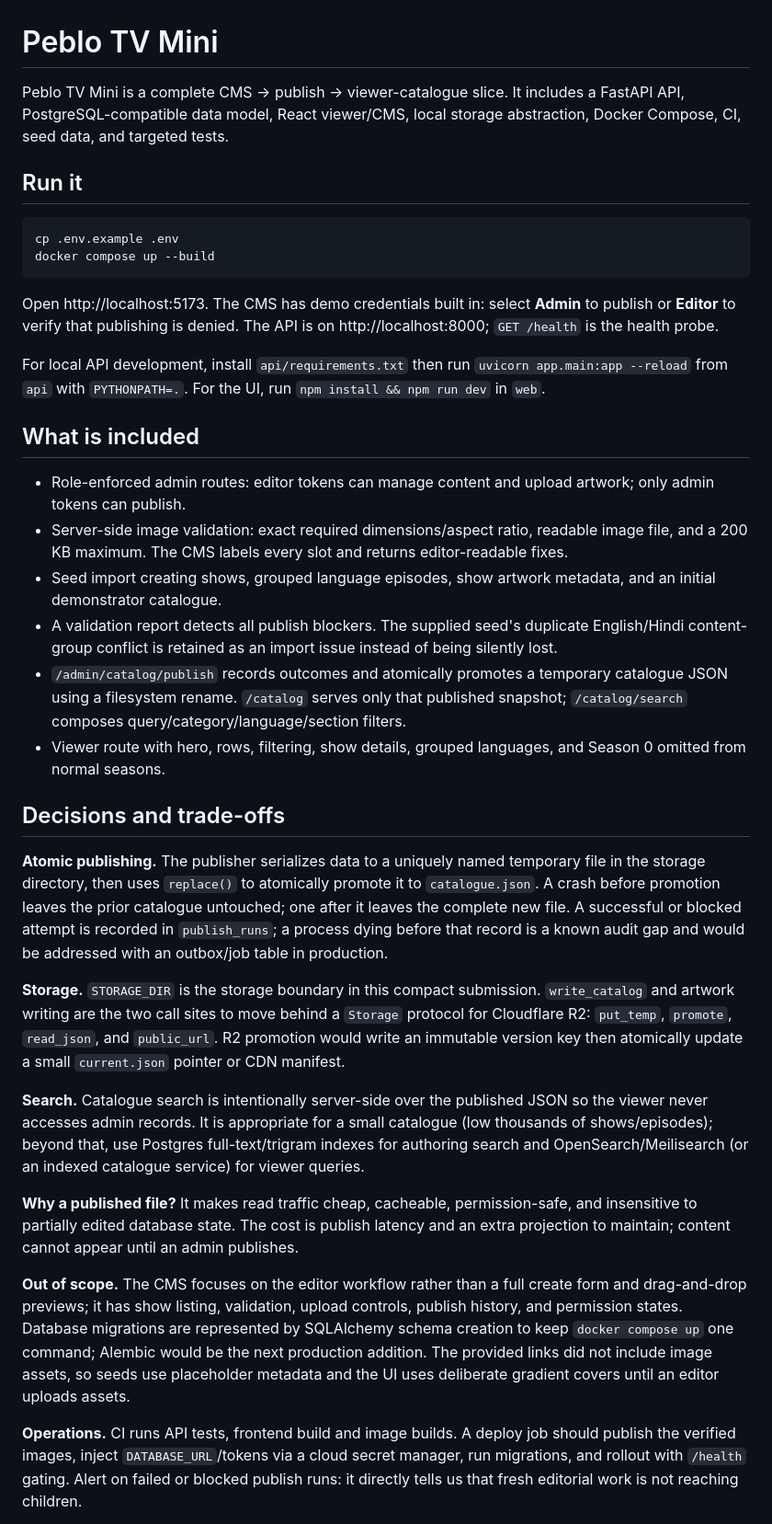
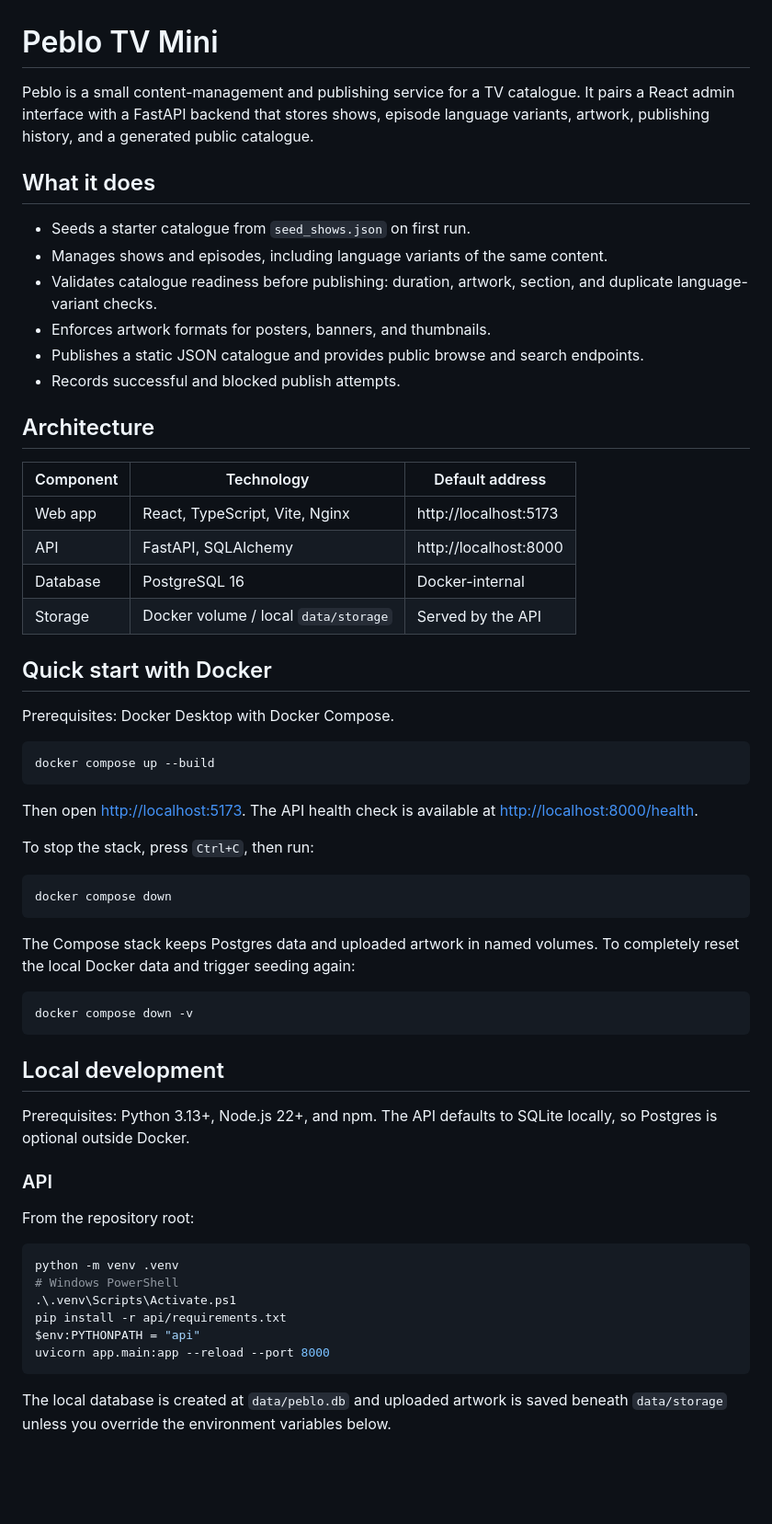
Before and after one commit to Yash-kitcoek/Peblo, a Markdown page: README.md, the part around one of its changes. Shown at 92% size. Drawn GitHub-style; blank space fills up the shorter version.

Commit message:
Document Peblo setup and API

````diff
--- a/README.md
+++ b/README.md
@@ -1,38 +1,63 @@
 # Peblo TV Mini
 
-Peblo TV Mini is a complete CMS → publish → viewer-catalogue slice. It includes a FastAPI API, PostgreSQL-compatible data model, React viewer/CMS, local storage abstraction, Docker Compose, CI, seed data, and targeted tests.
+Peblo is a small content-management and publishing service for a TV catalogue. It pairs a React admin interface with a FastAPI backend that stores shows, episode language variants, artwork, publishing history, and a generated public catalogue.
 
-## Run it
+## What it does
 
-```sh
-cp .env.example .env
+- Seeds a starter catalogue from `seed_shows.json` on first run.
+- Manages shows and episodes, including language variants of the same content.
+- Validates catalogue readiness before publishing: duration, artwork, section, and duplicate language-variant checks.
+- Enforces artwork formats for posters, banners, and thumbnails.
+- Publishes a static JSON catalogue and provides public browse and search endpoints.
+- Records successful and blocked publish attempts.
+
+## Architecture
+
+| Component | Technology | Default address |
+| --- | --- | --- |
+| Web app | React, TypeScript, Vite, Nginx | http://localhost:5173 |
+| API | FastAPI, SQLAlchemy | http://localhost:8000 |
+| Database | PostgreSQL 16 | Docker-internal |
+| Storage | Docker volume / local `data/storage` | Served by the API |
+
+## Quick start with Docker
+
+Prerequisites: Docker Desktop with Docker Compose.
+
+```bash
 docker compose up --build
 ```
 
-Open http://localhost:5173. The CMS has demo credentials built in: select **Admin** to publish or **Editor** to verify that publishing is denied. The API is on http://localhost:8000; `GET /health` is the health probe.
+Then open [http://localhost:5173](http://localhost:5173). The API health check is available at [http://localhost:8000/health](http://localhost:8000/health).
 
-For local API development, install `api/requirements.txt` then run `uvicorn app.main:app --reload` from `api` with `PYTHONPATH=.`. For the UI, run `npm install && npm run dev` in `web`.
+To stop the stack, press `Ctrl+C`, then run:
 
-## What is included
+```bash
+docker compose down
+```
 
-- Role-enforced admin routes: editor tokens can manage content and upload artwork; only admin tokens can publish.
-- Server-side image validation: exact required dimensions/aspect ratio, readable image file, and a 200 KB maximum. The CMS labels every slot and returns editor-readable fixes.
-- Seed import creating shows, grouped language episodes, show artwork metadata, and an initial demonstrator catalogue.
-- A validation report detects all publish blockers. The supplied seed's duplicate English/Hindi content-group conflict is retained as an import issue instead of being silently lost.
-- `/admin/catalog/publish` records outcomes and atomically promotes a temporary catalogue JSON using a filesystem rename. `/catalog` serves only that published snapshot; `/catalog/search` composes query/category/language/section filters.
-- Viewer route with hero, rows, filtering, show details, grouped languages, and Season 0 omitted from normal seasons.
+The Compose stack keeps Postgres data and uploaded artwork in named volumes. To completely reset the local Docker data and trigger seeding again:
 
-## Decisions and trade-offs
+```bash
+docker compose down -v
+```
 
-**Atomic publishing.** The publisher serializes data to a uniquely named temporary file in the storage directory, then uses `replace()` to atomically promote it to `catalogue.json`. A crash before promotion leaves the prior catalogue untouched; one after it leaves the complete new file. A successful or blocked attempt is recorded in `publish_runs`; a process dying before that record is a known audit gap and would be addressed with an outbox/job table in production.
+## Local development
 
-**Storage.** `STORAGE_DIR` is the storage boundary in this compact submission. `write_catalog` and artwork writing are the two call sites to move behind a `Storage` protocol for Cloudflare R2: `put_temp`, `promote`, `read_json`, and `public_url`. R2 promotion would write an immutable version key then atomically update a small `current.json` pointer or CDN manifest.
+Prerequisites: Python 3.13+, Node.js 22+, and npm. The API defaults to SQLite locally, so Postgres is optional outside Docker.
 
-**Search.** Catalogue search is intentionally server-side over the published JSON so the viewer never accesses admin records. It is appropriate for a small catalogue (low thousands of shows/episodes); beyond that, use Postgres full-text/trigram indexes for authoring search and OpenSearch/Meilisearch (or an indexed catalogue service) for viewer queries.
+### API
 
-**Why a published file?** It makes read traffic cheap, cacheable, permission-safe, and insensitive to partially edited database state. The cost is publish latency and an extra projection to maintain; content cannot appear until an admin publishes.
+From the repository root:
 
-**Out of scope.** The CMS focuses on the editor workflow rather than a full create form and drag-and-drop previews; it has show listing, validation, upload controls, publish history, and permission states. Database migrations are represented by SQLAlchemy schema creation to keep `docker compose up` one command; Alembic would be the next production addition. The provided links did not include image assets, so seeds use placeholder metadata and the UI uses deliberate gradient covers until an editor uploads assets.
+```bash
+python -m venv .venv
+# Windows PowerShell
+.\.venv\Scripts\Activate.ps1
+pip install -r api/requirements.txt
+$env:PYTHONPATH = "api"
+uvicorn app.main:app --reload --port 8000
+```
 
-**Operations.** CI runs API tests, frontend build and image builds. A deploy job should publish the verified images, inject `DATABASE_URL`/tokens via a cloud secret manager, run migrations, and rollout with `/health` gating. Alert on failed or blocked publish runs: it directly tells us that fresh editorial work is not reaching children.
+The local database is created at `data/peblo.db` and uploaded artwork is saved beneath `data/storage` unless you override the environment variables below.
 
````
Also changed, not shown: other parts of README.md (+107 -4 lines).
